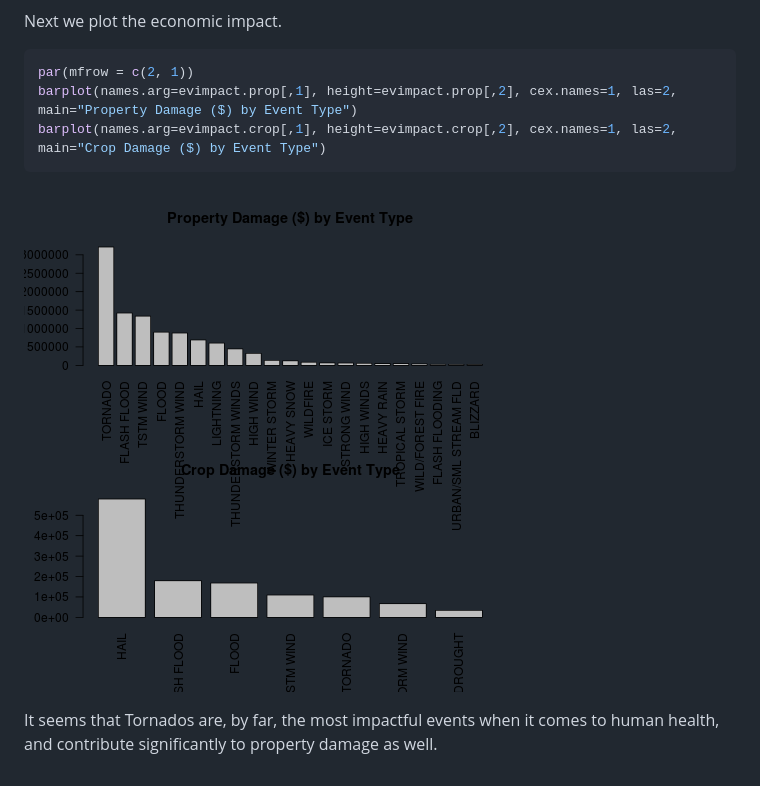
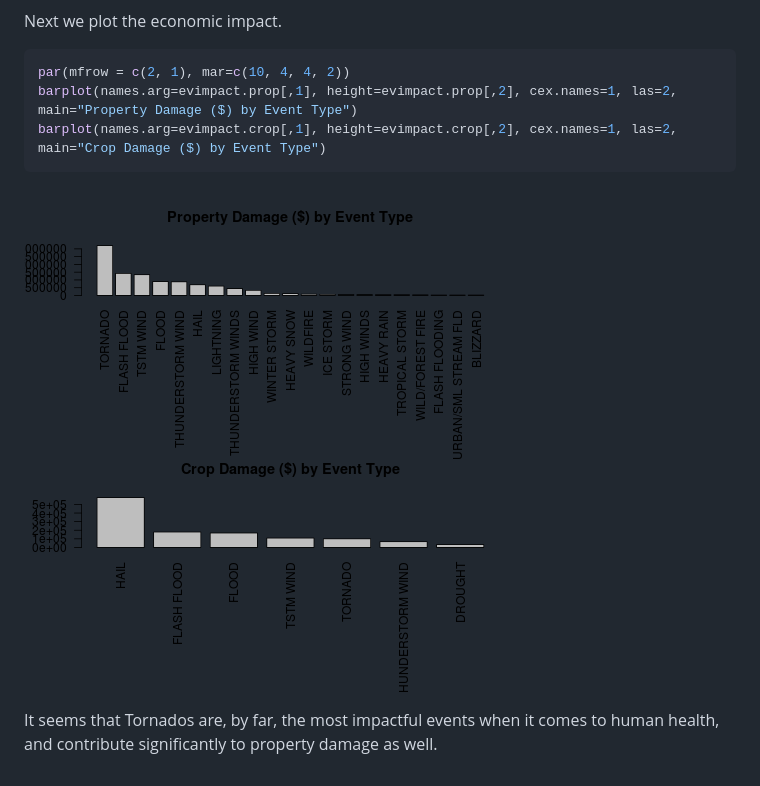
Before and after one commit to tyabonil/coursera.repdata.peer2, a Markdown page: storm-analysis.md, the part around the change. Drawn GitHub-style; pictures changed too: figure/unnamed-chunk-7.png.

````diff
--- a/storm-analysis.md
+++ b/storm-analysis.md
@@ -125,7 +125,7 @@ Next we plot the economic impact.
 
 
 ```r
-par(mfrow = c(2, 1))
+par(mfrow = c(2, 1), mar=c(10, 4, 4, 2))
 barplot(names.arg=evimpact.prop[,1], height=evimpact.prop[,2], cex.names=1, las=2, main="Property Damage ($) by Event Type")
 barplot(names.arg=evimpact.crop[,1], height=evimpact.crop[,2], cex.names=1, las=2, main="Crop Damage ($) by Event Type")
 ```
````
Also changed, not shown: 2 other files.
